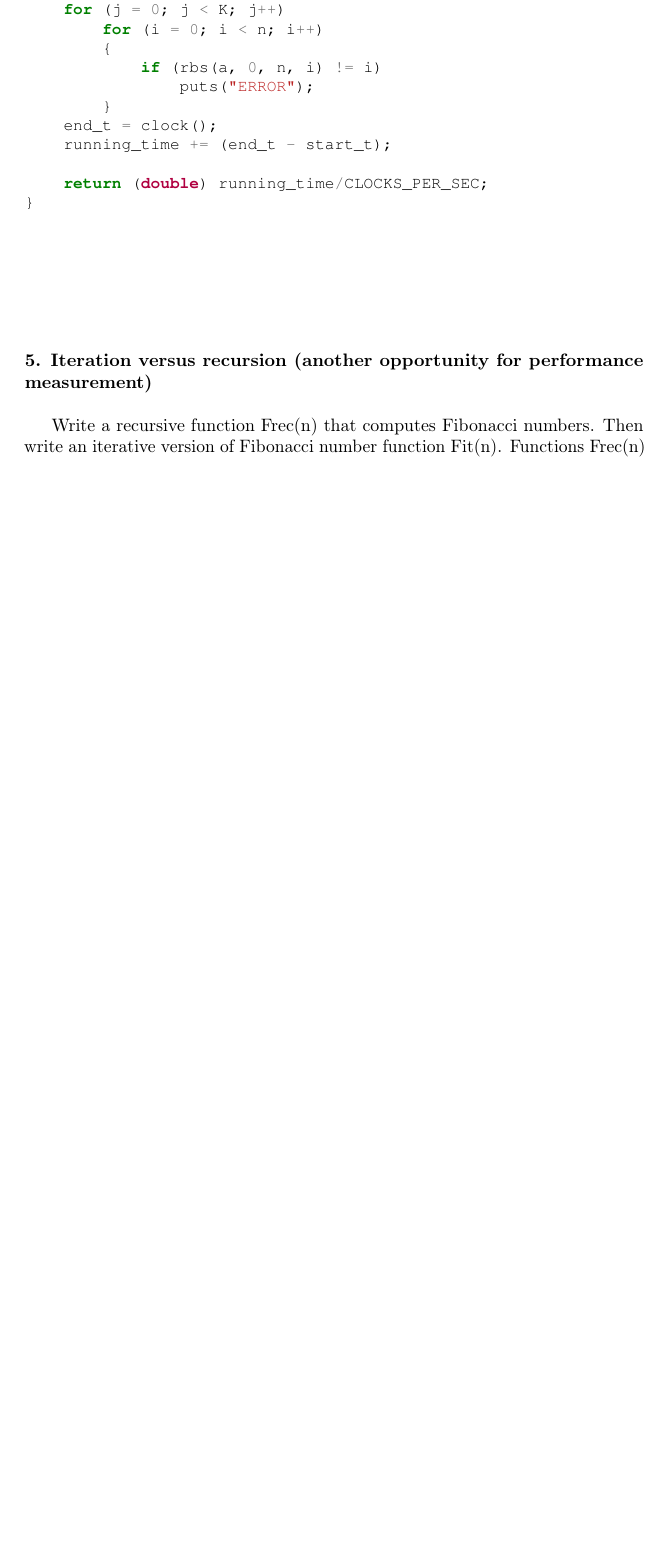
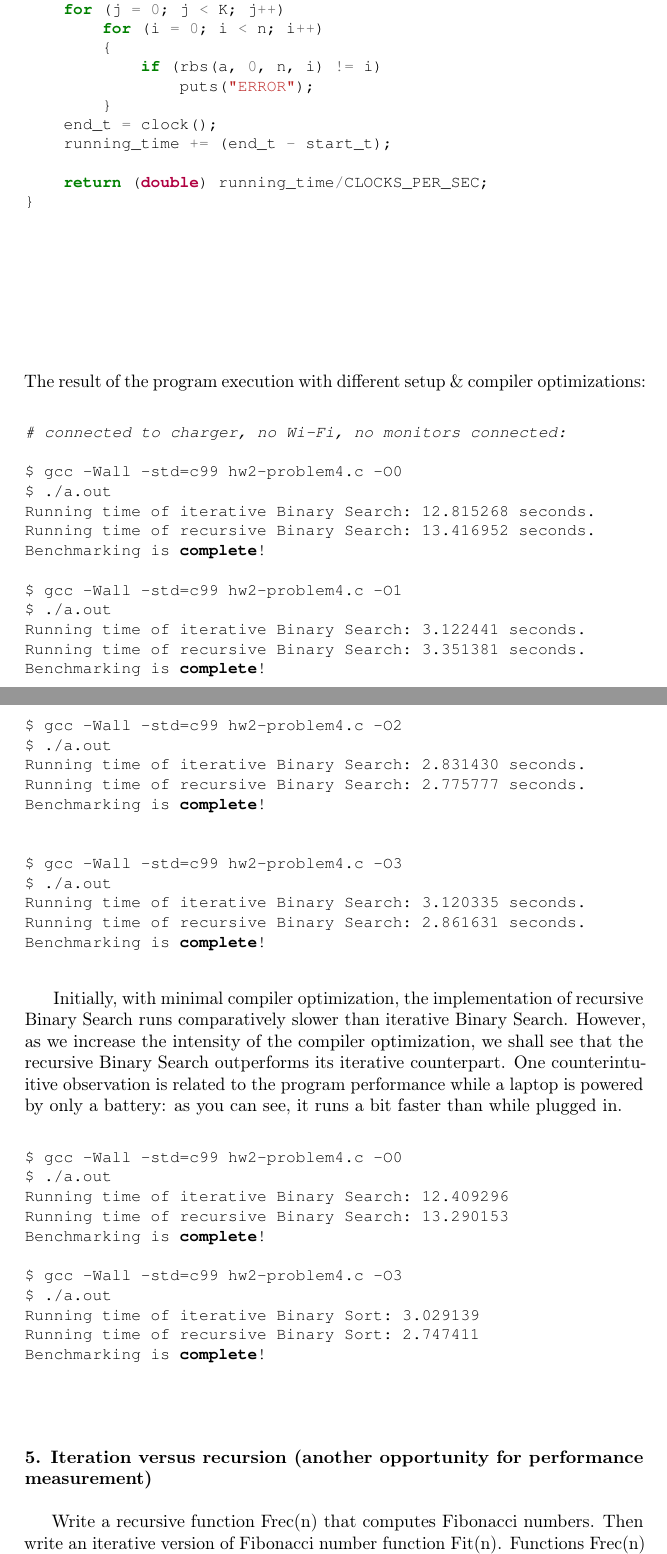
Before and after one commit to ikopyl/Programming-Languages-Spring-2018, a LaTeX problem sheet (homeworks/HW2/HW2.tex): part of page 17 of 21 before the commit and two parts of pages 17 and 18 of 22 after it, the two joined at a grey line, cut so that both start at the same text, the shorter picture padded with empty space. Compiled offline with pdfLaTeX.

Commit message:
Adding write up for problem 4

```diff
--- a/homeworks/HW2/HW2.tex
+++ b/homeworks/HW2/HW2.tex
@@ -799,6 +812,69 @@ double rbsTest(int *a, int n)
 
 
 \paragraph{}\
+\paragraph{}\
+\paragraph{}\
+
+
+
+
+\noindent The result of the program execution with different setup \& compiler optimizations:
+
+
+
+
+	\ttfamily
+	\begin{lstlisting}[basicstyle=\small, language=bash][language=bash]
+
+# connected to charger, no Wi-Fi, no monitors connected:
+
+$ gcc -Wall -std=c99 hw2-problem4.c -O0
+$ ./a.out
+Running time of iterative Binary Search: 12.815268 seconds.
+Running time of recursive Binary Search: 13.416952 seconds.
+Benchmarking is complete!
+
+$ gcc -Wall -std=c99 hw2-problem4.c -O1
+$ ./a.out
+Running time of iterative Binary Search: 3.122441 seconds.
+Running time of recursive Binary Search: 3.351381 seconds.
+Benchmarking is complete!
+
+$ gcc -Wall -std=c99 hw2-problem4.c -O2
+$ ./a.out
+Running time of iterative Binary Search: 2.831430 seconds.
+Running time of recursive Binary Search: 2.775777 seconds.
+Benchmarking is complete!
+
+
+$ gcc -Wall -std=c99 hw2-problem4.c -O3
+$ ./a.out
+Running time of iterative Binary Search: 3.120335 seconds.
+Running time of recursive Binary Search: 2.861631 seconds.
+Benchmarking is complete!
+	\end{lstlisting}
+
+\paragraph{}\
+	\rmfamily
+	Initially, with minimal compiler optimization, the implementation of recursive Binary Search runs comparatively slower than iterative Binary Search.
+	However, as we increase the intensity of the compiler optimization, we shall see that the recursive Binary Search outperforms its iterative counterpart. One counterintuitive observation is related to the program performance while a laptop is powered by only a battery: as you can see, it runs a bit faster than while plugged in.
+
+	\ttfamily
+	\begin{lstlisting}[basicstyle=\small, language=bash][language=bash]
+
+$ gcc -Wall -std=c99 hw2-problem4.c -O0
+$ ./a.out
+Running time of iterative Binary Search: 12.409296
+Running time of recursive Binary Search: 13.290153
+Benchmarking is complete!
+
+$ gcc -Wall -std=c99 hw2-problem4.c -O3
+$ ./a.out
+Running time of iterative Binary Sort: 3.029139
+Running time of recursive Binary Sort: 2.747411
+Benchmarking is complete!
+	\end{lstlisting}
+
 \paragraph{}\
 
 
```
Also changed, not shown: homeworks/HW2/HW2.pdf, homeworks/HW2/HW2.tex (31 more changed lines).
